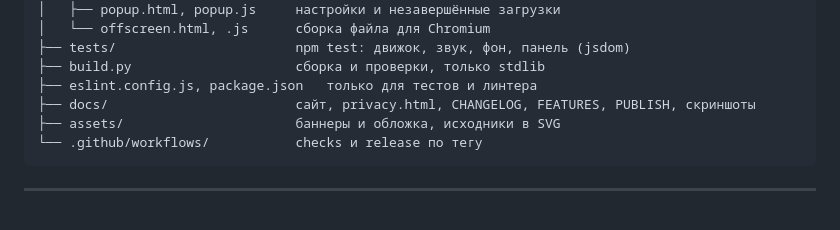
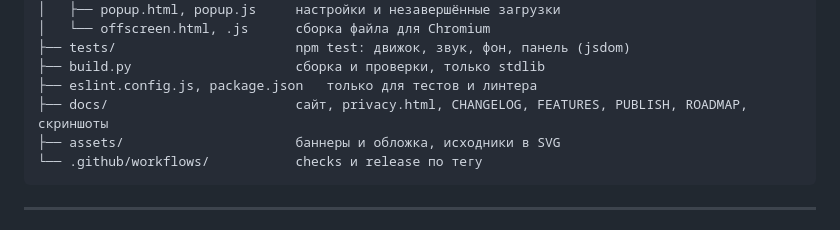
Before and after one commit to xxnetme/rutube-tools, a Markdown page: README.md, the part around the change. Drawn GitHub-style.

````diff
--- a/README.md
+++ b/README.md
@@ -259,7 +259,7 @@ rutube-tools/
 ├── tests/                       npm test: движок, звук, фон, панель (jsdom)
 ├── build.py                     сборка и проверки, только stdlib
 ├── eslint.config.js, package.json   только для тестов и линтера
-├── docs/                        сайт, privacy.html, CHANGELOG, FEATURES, PUBLISH, скриншоты
+├── docs/                        сайт, privacy.html, CHANGELOG, FEATURES, PUBLISH, ROADMAP, скриншоты
 ├── assets/                      баннеры и обложка, исходники в SVG
 └── .github/workflows/           checks и release по тегу
 ```
````
Also changed, not shown: docs/ROADMAP.md (added, +166 -0 lines).
